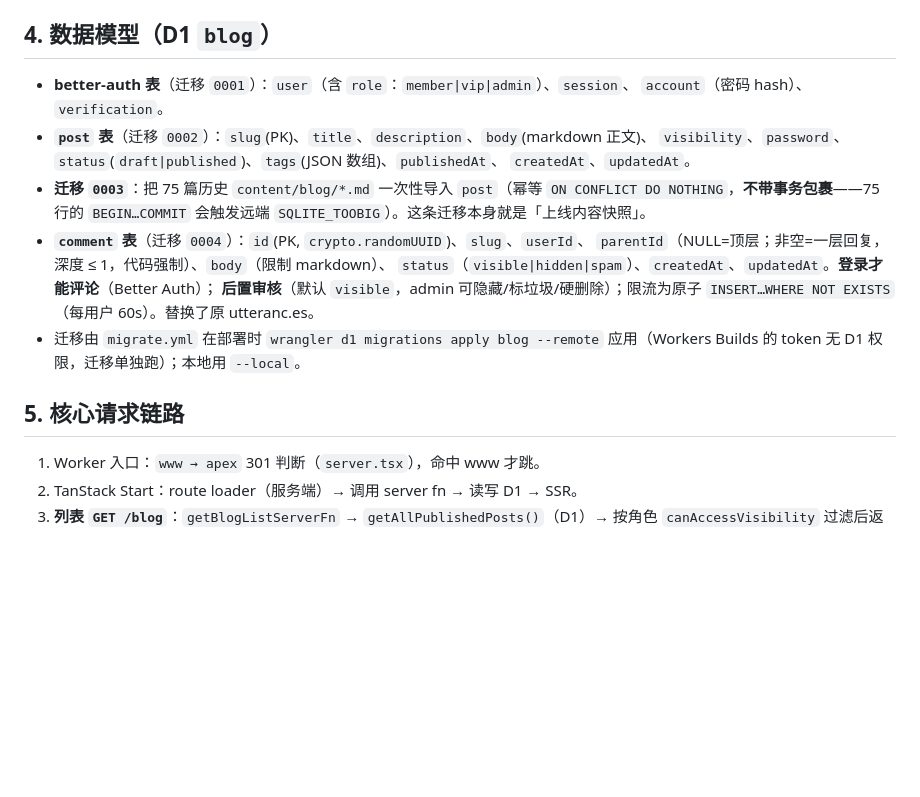
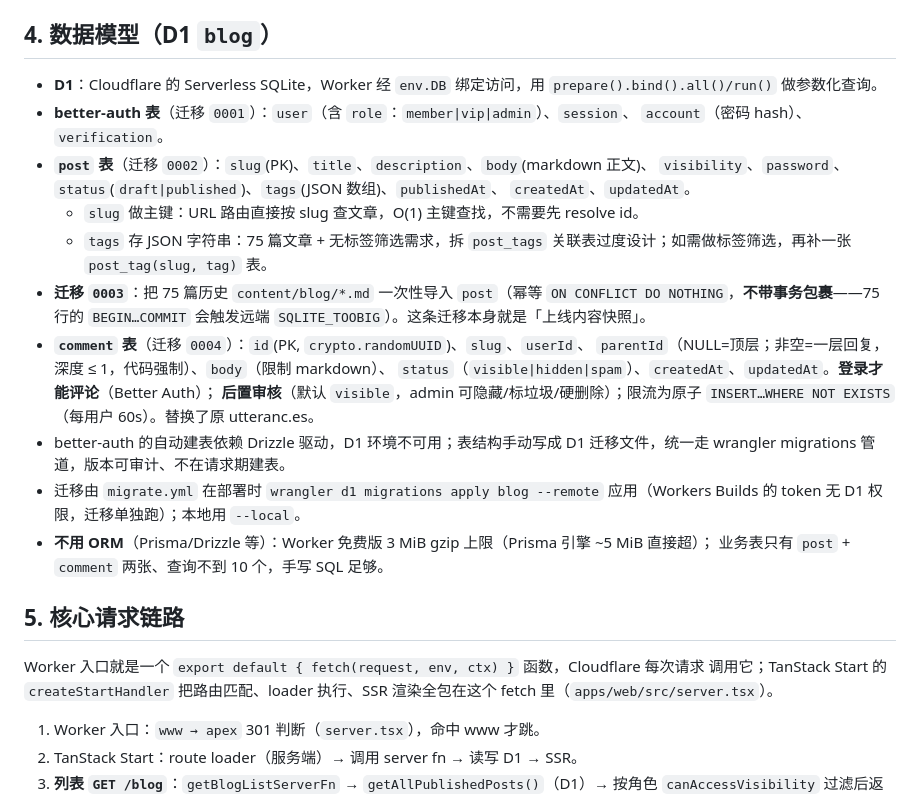
Before and after one commit to PerfectPan/blog, a Markdown page: docs/architecture.md, the part around the change. Rendered like a GitHub page; blank space fills up the shorter version.

Commit message:
docs: add architecture decision notes to architecture.md
Co-Authored-By: Claude <noreply@anthropic.com>

```diff
--- a/docs/architecture.md
+++ b/docs/architecture.md
@@ -54,11 +54,15 @@ www → 301 apex ─┘        ├─ ASSETS  = dist/client 静态资源
 
 ## 4. 数据模型（D1 `blog`）
 
+- **D1**：Cloudflare 的 Serverless SQLite，Worker 经 `env.DB` 绑定访问，用
+  `prepare().bind().all()/run()` 做参数化查询。
 - **better-auth 表**（迁移 `0001`）：`user`（含 `role`：`member|vip|admin`）、`session`、
   `account`（密码 hash）、`verification`。
 - **`post` 表**（迁移 `0002`）：`slug`(PK)、`title`、`description`、`body`(markdown 正文)、
   `visibility`、`password`、`status`(`draft|published`)、`tags`(JSON 数组)、`publishedAt`、
   `createdAt`、`updatedAt`。
+  - `slug` 做主键：URL 路由直接按 slug 查文章，O(1) 主键查找，不需要先 resolve id。
+  - `tags` 存 JSON 字符串：75 篇文章 + 无标签筛选需求，拆 `post_tags` 关联表过度设计；如需做标签筛选，再补一张 `post_tag(slug, tag)` 表。
 - **迁移 `0003`**：把 75 篇历史 `content/blog/*.md` 一次性导入 `post`（幂等
   `ON CONFLICT DO NOTHING`，**不带事务包裹**——75 行的 `BEGIN…COMMIT` 会触发远端
   `SQLITE_TOOBIG`）。这条迁移本身就是「上线内容快照」。
@@ -67,10 +71,18 @@ www → 301 apex ─┘        ├─ ASSETS  = dist/client 静态资源
   `status`（`visible|hidden|spam`）、`createdAt`、`updatedAt`。**登录才能评论**（Better Auth）；
   **后置审核**（默认 `visible`，admin 可隐藏/标垃圾/硬删除）；限流为原子
   `INSERT…WHERE NOT EXISTS`（每用户 60s）。替换了原 utteranc.es。
+- better-auth 的自动建表依赖 Drizzle 驱动，D1 环境不可用；表结构手动写成 D1 迁移文件，统一走
+  wrangler migrations 管道，版本可审计、不在请求期建表。
 - 迁移由 `migrate.yml` 在部署时 `wrangler d1 migrations apply blog --remote` 应用（Workers Builds
   的 token 无 D1 权限，迁移单独跑）；本地用 `--local`。
+- **不用 ORM**（Prisma/Drizzle 等）：Worker 免费版 3 MiB gzip 上限（Prisma 引擎 ~5 MiB 直接超）；
+  业务表只有 `post` + `comment` 两张、查询不到 10 个，手写 SQL 足够。
 
 ## 5. 核心请求链路
+
+Worker 入口就是一个 `export default { fetch(request, env, ctx) }` 函数，Cloudflare 每次请求
+调用它；TanStack Start 的 `createStartHandler` 把路由匹配、loader 执行、SSR 渲染全包在这个
+fetch 里（`apps/web/src/server.tsx`）。
 
 1. Worker 入口：`www → apex` 301 判断（`server.tsx`），命中 www 才跳。
 2. TanStack Start：route loader（服务端）→ 调用 server fn → 读写 D1 → SSR。
```
